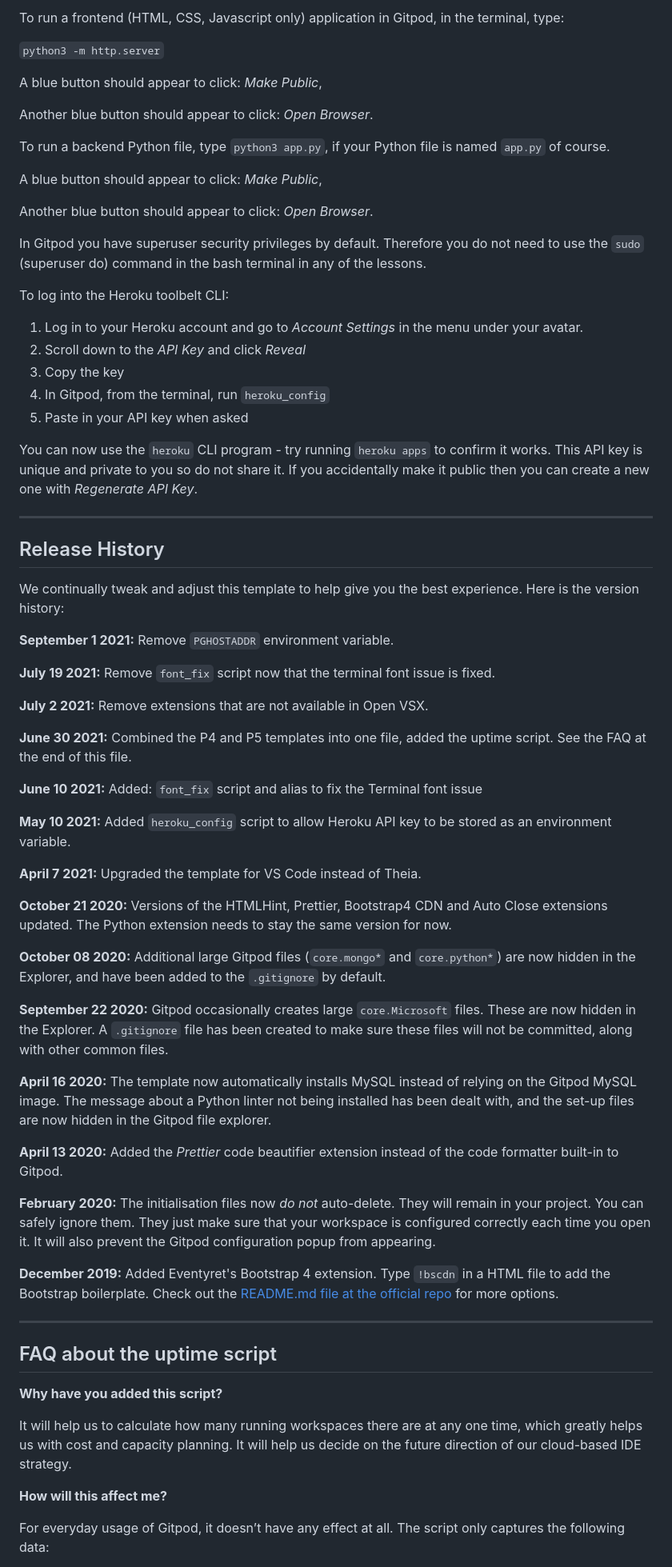
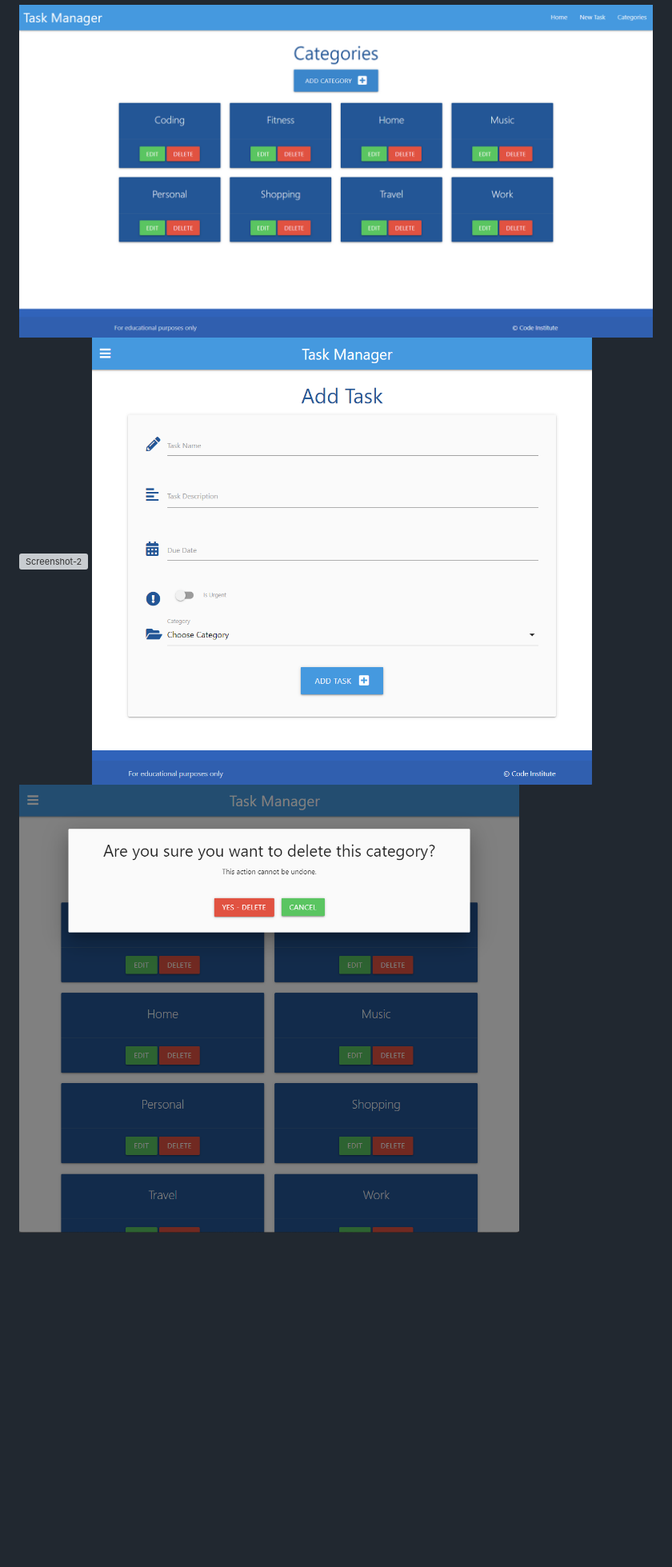
Before and after one commit to aleksandracodes/task-manager-flask-sqlalchemy, a Markdown page: README.md, the part around the change printed below. Shown: that part at 80% size. Drawn GitHub-style; pictures changed too: assets/images/flask-sqlalchemy-project-screenshot.png (added), assets/images/flask-sqlalchemy-project-screenshot3.png (added), assets/images/flask-sqlalchemy-project-screenshot4.png (added); folded sections open; blank space fills up the shorter version; grey boxes are pictures that could not be loaded.

```diff
--- a/README.md
+++ b/README.md
@@ -10,73 +16,6 @@ You can safely delete this README.md file, or change it for your own project. Pl
 
-To run a frontend (HTML, CSS, Javascript only) application in Gitpod, in the terminal, type:
+![Screenshot](assets/images/flask-sqlalchemy-project-screenshot.png)
+![Screenshot-2](assets/images/flask-sqlalchemy-project-screenshott2.png)
+![Screenshot-3](assets/images/flask-sqlalchemy-project-screenshot3.png)
+![Screenshot-4](assets/images/flask-sqlalchemy-project-screenshot4.png)
 
-`python3 -m http.server`
-
-A blue button should appear to click: _Make Public_,
-
-Another blue button should appear to click: _Open Browser_.
-
-To run a backend Python file, type `python3 app.py`, if your Python file is named `app.py` of course.
-
-A blue button should appear to click: _Make Public_,
-
-Another blue button should appear to click: _Open Browser_.
-
-In Gitpod you have superuser security privileges by default. Therefore you do not need to use the `sudo` (superuser do) command in the bash terminal in any of the lessons.
-
-To log into the Heroku toolbelt CLI:
-
-1. Log in to your Heroku account and go to *Account Settings* in the menu under your avatar.
-2. Scroll down to the *API Key* and click *Reveal*
-3. Copy the key
-4. In Gitpod, from the terminal, run `heroku_config`
-5. Paste in your API key when asked
-
-You can now use the `heroku` CLI program - try running `heroku apps` to confirm it works. This API key is unique and private to you so do not share it. If you accidentally make it public then you can create a new one with _Regenerate API Key_.
-
-------
-
-## Release History
-
-We continually tweak and adjust this template to help give you the best experience. Here is the version history:
-
-**September 1 2021:** Remove `PGHOSTADDR` environment variable.
-
-**July 19 2021:** Remove `font_fix` script now that the terminal font issue is fixed.
-
-**July 2 2021:** Remove extensions that are not available in Open VSX.
-
-**June 30 2021:** Combined the P4 and P5 templates into one file, added the uptime script. See the FAQ at the end of this file.
-
-**June 10 2021:** Added: `font_fix` script and alias to fix the Terminal font issue
-
-**May 10 2021:** Added `heroku_config` script to allow Heroku API key to be stored as an environment variable.
-
-**April 7 2021:** Upgraded the template for VS Code instead of Theia.
-
-**October 21 2020:** Versions of the HTMLHint, Prettier, Bootstrap4 CDN and Auto Close extensions updated. The Python extension needs to stay the same version for now.
-
-**October 08 2020:** Additional large Gitpod files (`core.mongo*` and `core.python*`) are now hidden in the Explorer, and have been added to the `.gitignore` by default.
-
-**September 22 2020:** Gitpod occasionally creates large `core.Microsoft` files. These are now hidden in the Explorer. A `.gitignore` file has been created to make sure these files will not be committed, along with other common files.
-
-**April 16 2020:** The template now automatically installs MySQL instead of relying on the Gitpod MySQL image. The message about a Python linter not being installed has been dealt with, and the set-up files are now hidden in the Gitpod file explorer.
-
-**April 13 2020:** Added the _Prettier_ code beautifier extension instead of the code formatter built-in to Gitpod.
-
-**February 2020:** The initialisation files now _do not_ auto-delete. They will remain in your project. You can safely ignore them. They just make sure that your workspace is configured correctly each time you open it. It will also prevent the Gitpod configuration popup from appearing.
-
-**December 2019:** Added Eventyret's Bootstrap 4 extension. Type `!bscdn` in a HTML file to add the Bootstrap boilerplate. Check out the <a href="https://github.com/Eventyret/vscode-bcdn" target="_blank">README.md file at the official repo</a> for more options.
-
-------
-
-## FAQ about the uptime script
-
-**Why have you added this script?**
-
-It will help us to calculate how many running workspaces there are at any one time, which greatly helps us with cost and capacity planning. It will help us decide on the future direction of our cloud-based IDE strategy.
-
-**How will this affect me?**
-
-For everyday usage of Gitpod, it doesn’t have any effect at all. The script only captures the following data:
-
```
Also changed, not shown: other parts of README.md (+11 -30 lines), assets/images/databases-walkthrough-project-learning-outcomes.png (added), assets/images/flask-sqlalchemy-project-am-i-responsive.png (added), assets/images/flask-sqlalchemy-project-screenshot2.png (added).
